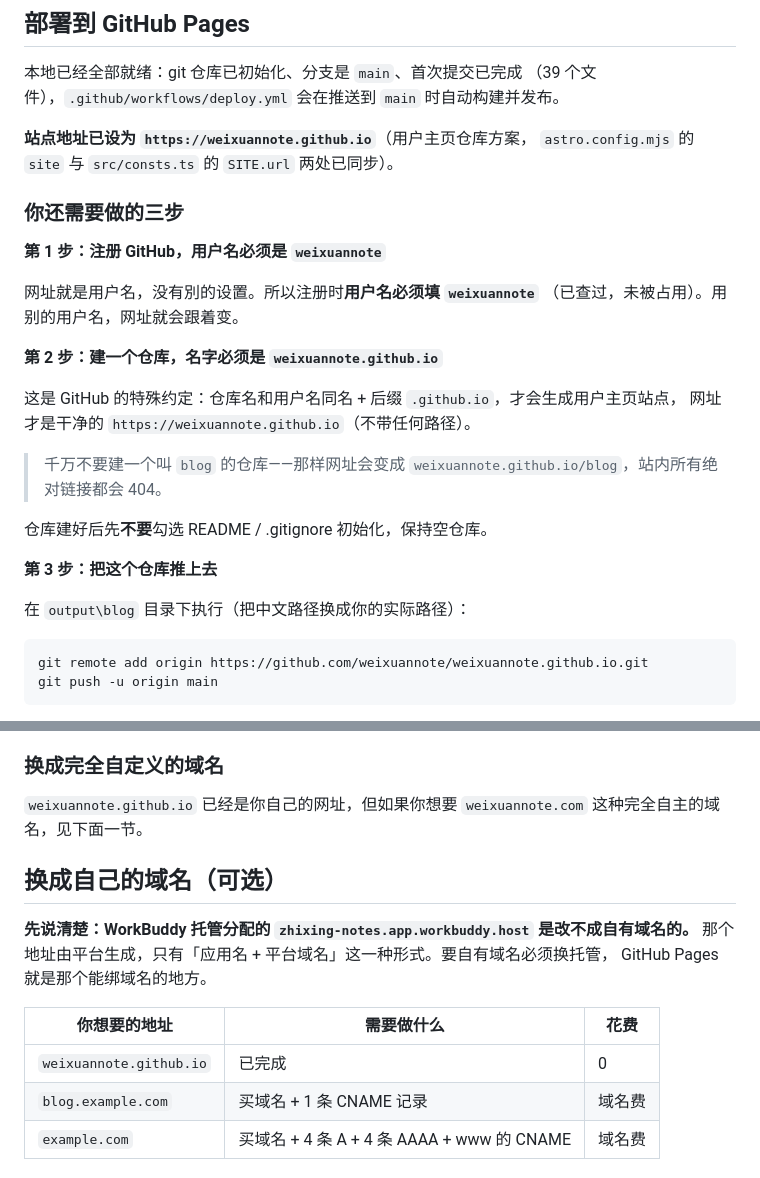
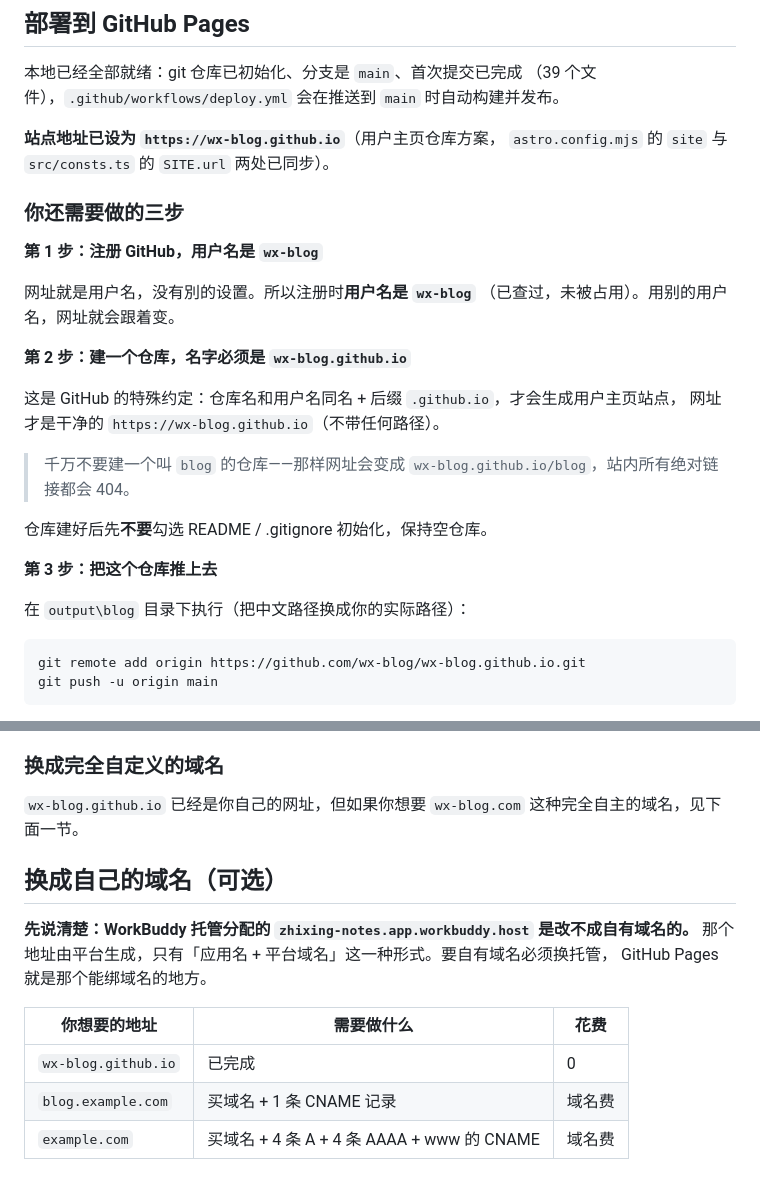
Before and after one commit to wx-blog/wx-blog.github.io, a Markdown page: README.md, 2 parts joined by grey strips. GitHub-like rendering.

Commit message:
docs: 部署说明改用 wx-blog 用户名

````diff
--- a/README.md
+++ b/README.md
@@ -153,23 +153,23 @@ URL 就是文件名去掉 `.md`，所以文件名一旦定下来**尽量别改**
 本地已经全部就绪：git 仓库已初始化、分支是 `main`、首次提交已完成
 （39 个文件），`.github/workflows/deploy.yml` 会在推送到 `main` 时自动构建并发布。
 
-**站点地址已设为 `https://weixuannote.github.io`**（用户主页仓库方案，
+**站点地址已设为 `https://wx-blog.github.io`**（用户主页仓库方案，
 `astro.config.mjs` 的 `site` 与 `src/consts.ts` 的 `SITE.url` 两处已同步）。
 
 ### 你还需要做的三步
 
-**第 1 步：注册 GitHub，用户名必须是 `weixuannote`**
+**第 1 步：注册 GitHub，用户名是 `wx-blog`**
 
-网址就是用户名，没有別的设置。所以注册时**用户名必须填 `weixuannote`**
+网址就是用户名，没有別的设置。所以注册时**用户名是 `wx-blog`**
 （已查过，未被占用）。用别的用户名，网址就会跟着变。
 
-**第 2 步：建一个仓库，名字必须是 `weixuannote.github.io`**
+**第 2 步：建一个仓库，名字必须是 `wx-blog.github.io`**
 
 这是 GitHub 的特殊约定：仓库名和用户名同名 + 后缀 `.github.io`，才会生成用户主页站点，
-网址才是干净的 `https://weixuannote.github.io`（不带任何路径）。
+网址才是干净的 `https://wx-blog.github.io`（不带任何路径）。
 
 > 千万不要建一个叫 `blog` 的仓库——那样网址会变成
-> `weixuannote.github.io/blog`，站内所有绝对链接都会 404。
+> `wx-blog.github.io/blog`，站内所有绝对链接都会 404。
 
 仓库建好后先**不要**勾选 README / .gitignore 初始化，保持空仓库。
 
@@ -178,7 +178,7 @@ URL 就是文件名去掉 `.md`，所以文件名一旦定下来**尽量别改**
 在 `output\blog` 目录下执行（把中文路径换成你的实际路径）：
 
 ```bash
-git remote add origin https://github.com/weixuannote/weixuannote.github.io.git
+git remote add origin https://github.com/wx-blog/wx-blog.github.io.git
 git push -u origin main
 ```
 
@@ -211,7 +211,7 @@ GitHub Actions 的服务器在海外，下载没问题。
 
 ### 换成完全自定义的域名
 
-`weixuannote.github.io` 已经是你自己的网址，但如果你想要 `weixuannote.com`
+`wx-blog.github.io` 已经是你自己的网址，但如果你想要 `wx-blog.com`
 这种完全自主的域名，见下面一节。
 
 ## 换成自己的域名（可选）
@@ -222,7 +222,7 @@ GitHub Pages 就是那个能绑域名的地方。
 
 | 你想要的地址 | 需要做什么 | 花费 |
 | --- | --- | --- |
-| `weixuannote.github.io` | 已完成 | 0 |
+| `wx-blog.github.io` | 已完成 | 0 |
 | `blog.example.com` | 买域名 + 1 条 CNAME 记录 | 域名费 |
 | `example.com` | 买域名 + 4 条 A + 4 条 AAAA + www 的 CNAME | 域名费 |
 
````
